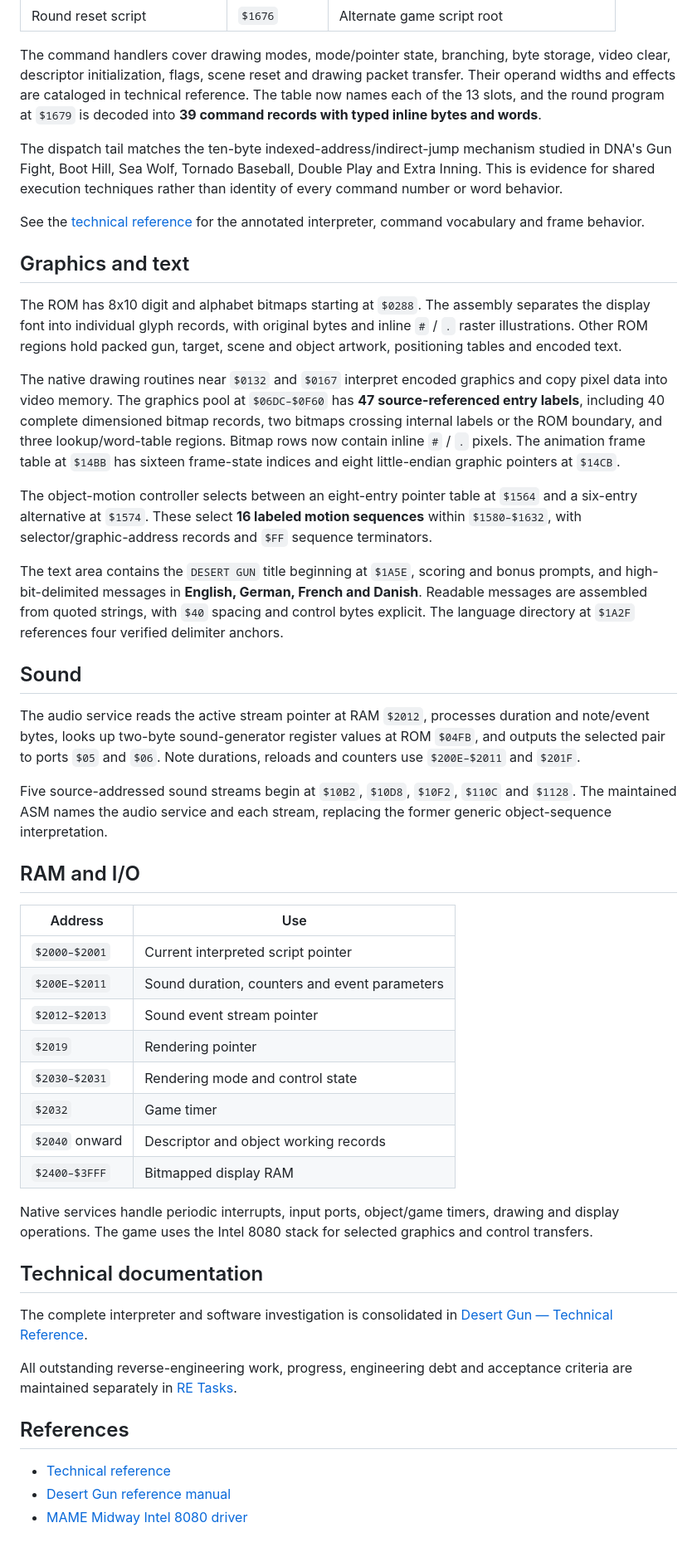
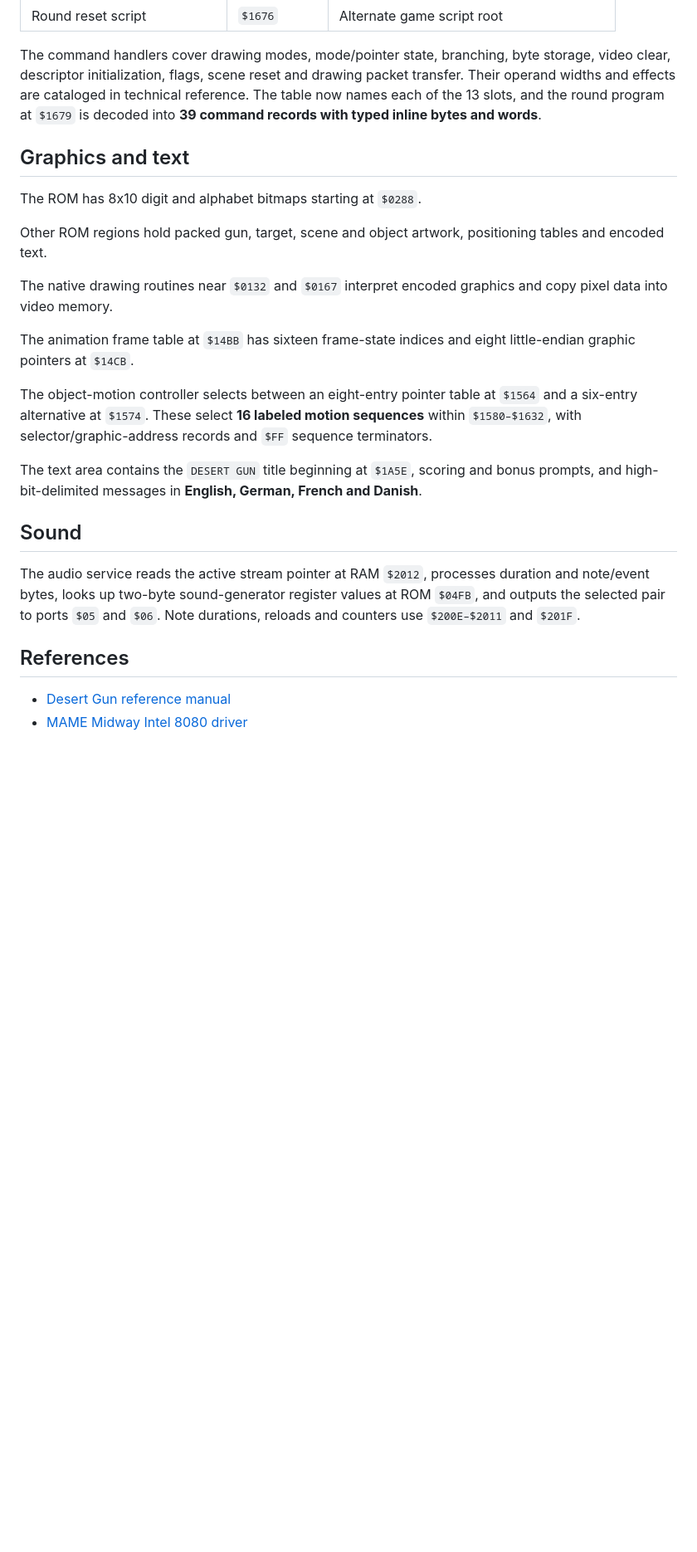
Before and after one commit to astrocadester/desert-gun, a Markdown page: README.md, the part around one of its changes. Shown at 83% size. Rendered like a GitHub page; blank space fills up the shorter version.

```diff
--- a/README.md
+++ b/README.md
@@ -95,49 +110,26 @@ The native interpreter at `$11D0` fetches a command through the 16-bit script pr
 
 The command handlers cover drawing modes, mode/pointer state, branching, byte storage, video clear, descriptor initialization, flags, scene reset and drawing packet transfer. Their operand widths and effects are cataloged in technical reference. The table now names each of the 13 slots, and the round program at `$1679` is decoded into **39 command records with typed inline bytes and words**.
 
-The dispatch tail matches the ten-byte indexed-address/indirect-jump mechanism studied in DNA's Gun Fight, Boot Hill, Sea Wolf, Tornado Baseball, Double Play and Extra Inning. This is evidence for shared execution techniques rather than identity of every command number or word behavior.
-
-See the [technical reference](docs/DESERT-GUN-TECHNICAL-REFERENCE.md) for the annotated interpreter, command vocabulary and frame behavior.
-
 ## Graphics and text
 
-The ROM has 8x10 digit and alphabet bitmaps starting at `$0288`. The assembly separates the display font into individual glyph records, with original bytes and inline `#` / `.` raster illustrations. Other ROM regions hold packed gun, target, scene and object artwork, positioning tables and encoded text.
+The ROM has 8x10 digit and alphabet bitmaps starting at `$0288`.
 
-The native drawing routines near `$0132` and `$0167` interpret encoded graphics and copy pixel data into video memory. The graphics pool at `$06DC–$0F60` has **47 source-referenced entry labels**, including 40 complete dimensioned bitmap records, two bitmaps crossing internal labels or the ROM boundary, and three lookup/word-table regions. Bitmap rows now contain inline `#` / `.` pixels. The animation frame table at `$14BB` has sixteen frame-state indices and eight little-endian graphic pointers at `$14CB`.
+Other ROM regions hold packed gun, target, scene and object artwork, positioning tables and encoded text.
+
+The native drawing routines near `$0132` and `$0167` interpret encoded graphics and copy pixel data into video memory.
+
+The animation frame table at `$14BB` has sixteen frame-state indices and eight little-endian graphic pointers at `$14CB`.
 
 The object-motion controller selects between an eight-entry pointer table at `$1564` and a six-entry alternative at `$1574`. These select **16 labeled motion sequences** within `$1580–$1632`, with selector/graphic-address records and `$FF` sequence terminators.
 
-The text area contains the `DESERT GUN` title beginning at `$1A5E`, scoring and bonus prompts, and high-bit-delimited messages in **English, German, French and Danish**. Readable messages are assembled from quoted strings, with `$40` spacing and control bytes explicit. The language directory at `$1A2F` references four verified delimiter anchors.
+The text area contains the `DESERT GUN` title beginning at `$1A5E`, scoring and bonus prompts, and high-bit-delimited messages in **English, German, French and Danish**.
 
 ## Sound
 
 The audio service reads the active stream pointer at RAM `$2012`, processes duration and note/event bytes, looks up two-byte sound-generator register values at ROM `$04FB`, and outputs the selected pair to ports `$05` and `$06`. Note durations, reloads and counters use `$200E–$2011` and `$201F`.
 
-Five source-addressed sound streams begin at `$10B2`, `$10D8`, `$10F2`, `$110C` and `$1128`. The maintained ASM names the audio service and each stream, replacing the former generic object-sequence interpretation.
-
-## RAM and I/O
-
-| Address | Use |
-| --- | --- |
-| `$2000–$2001` | Current interpreted script pointer |
-| `$200E–$2011` | Sound duration, counters and event parameters |
-| `$2012–$2013` | Sound event stream pointer |
-| `$2019` | Rendering pointer |
-| `$2030–$2031` | Rendering mode and control state |
-| `$2032` | Game timer |
-| `$2040` onward | Descriptor and object working records |
-| `$2400–$3FFF` | Bitmapped display RAM |
-
-Native services handle periodic interrupts, input ports, object/game timers, drawing and display operations. The game uses the Intel 8080 stack for selected graphics and control transfers.
-
-## Technical documentation
-
-The complete interpreter and software investigation is consolidated in [Desert Gun — Technical Reference](docs/DESERT-GUN-TECHNICAL-REFERENCE.md).
-
-All outstanding reverse-engineering work, progress, engineering debt and acceptance criteria are maintained separately in [RE Tasks](docs/RE-TASKS.md).
 
 ## References
 
-- [Technical reference](docs/DESERT-GUN-TECHNICAL-REFERENCE.md)
 - [Desert Gun reference manual](docs/DesertGun.pdf)
 - [MAME Midway Intel 8080 driver](https://github.com/mamedev/mame/blob/master/src/mame/midway/8080bw.cpp)
```
Also changed, not shown: other parts of README.md (+26 -11 lines), AGENTS.md (deleted, +0 -3 lines), ENGINEERING-RULES.md (deleted, +0 -12 lines), images/desert-fox.png (deleted), images/desert-gun.png (added), 1 other file.
